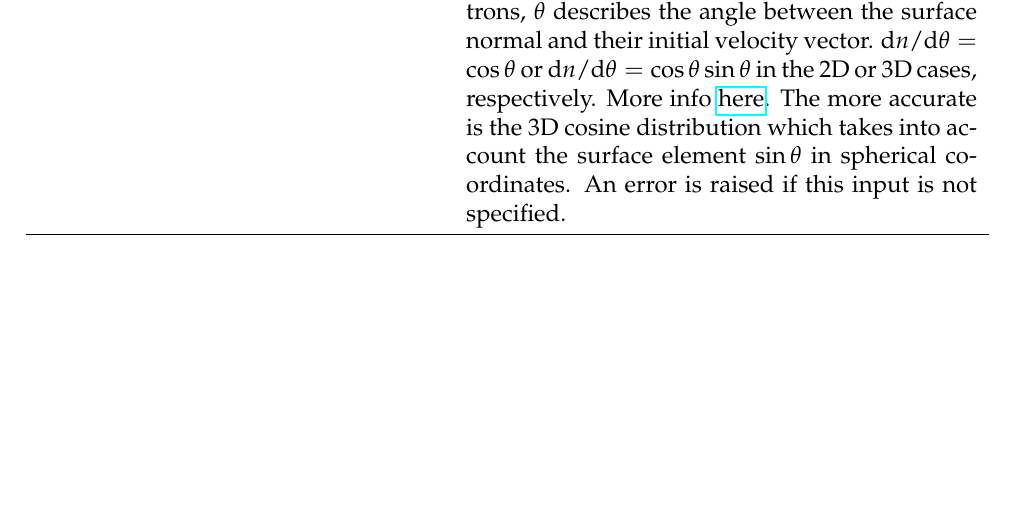
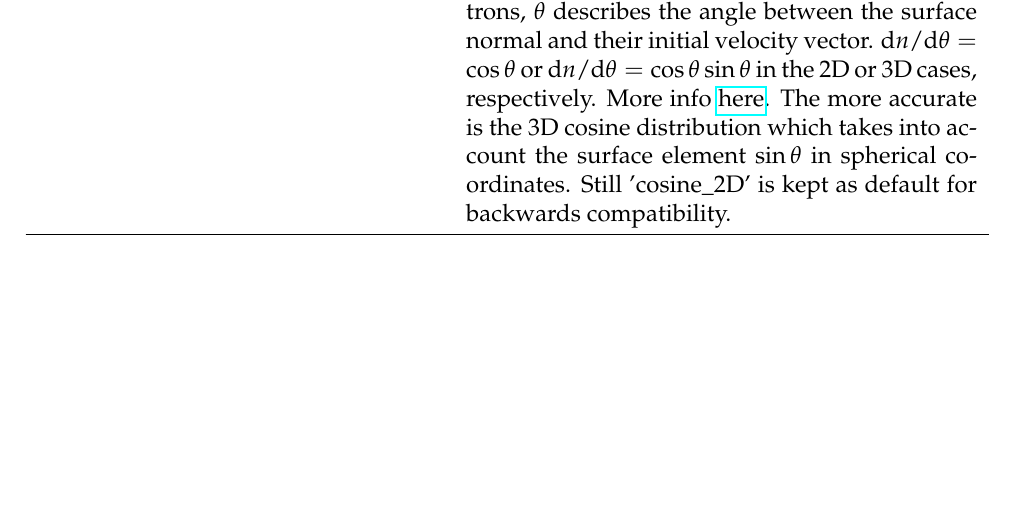
Before and after one commit to PyCOMPLETE/PyECLOUD, a LaTeX document (doc/reference/src/reference.tex): part of page 15 of 36, cut so that both start at the same text. Compiled offline with pdfLaTeX.

Commit message:
updated reference

```diff
--- a/doc/reference/src/reference.tex
+++ b/doc/reference/src/reference.tex
@@ -543,7 +543,7 @@ Typically this feature is NOT enabled.\\ \hline
     For new electrons, $\theta$ describes the angle between the surface normal and their initial velocity vector.
     d$n$/d$\theta=\cos\theta$ or d$n$/d$\theta=\cos\theta\sin\theta$ in the 2D or 3D cases, respectively. More info \href{http://www.sciencedirect.com/science/article/pii/S0042207X02001732}{here}.
 The more accurate is the 3D cosine distribution which takes into account the surface element $\sin\theta$ in spherical coordinates.
-An error is raised if this input is not specified.
+Still 'cosine\_2D' is kept as default for backwards compatibility.
 \\ \hline
 \end{longtable}
 
```
